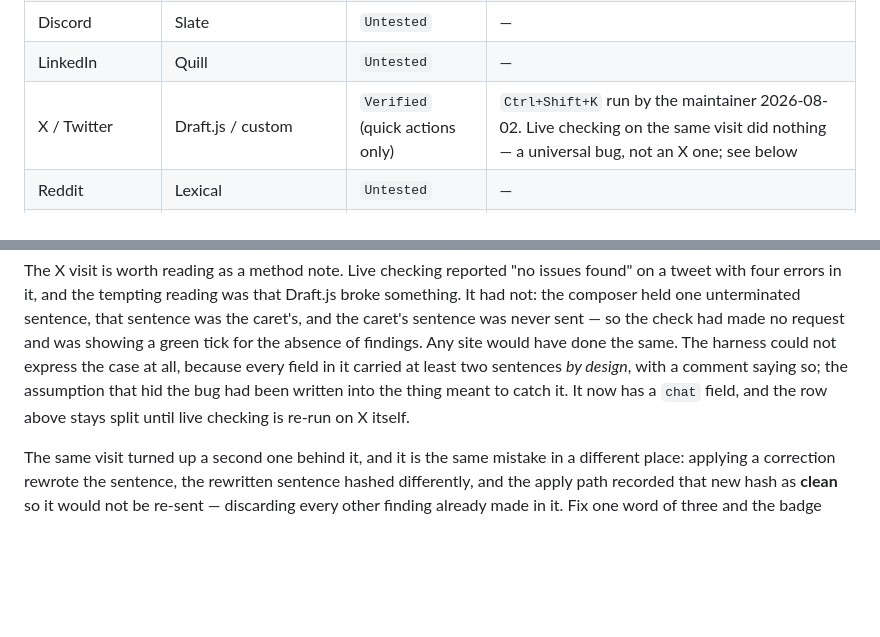
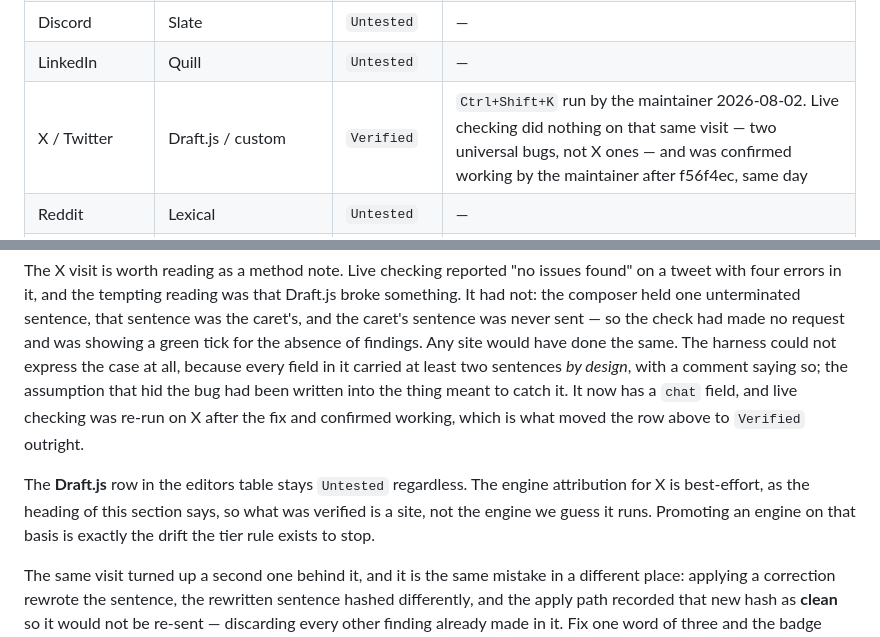
Before and after one commit to jiru-labs/proofkey, a Markdown page: COMPATIBILITY.md, 2 parts joined by grey strips. GitHub-like rendering; blank space fills up the shorter version.

Commit message:
Move X to Verified, now that live checking has been run there
f56f4ec left the row split, because the fix was covered by test:render but
nobody had put it back in front of the site that reported it. It has now been
run on X and confirmed working, so the row carries date and commit like every
other Verified one.

The Draft.js row in the editors table does not move with it, and the reason is
worth stating rather than leaving as a gap someone tidies up later. The engine
attribution for X is best-effort — that table is guesses about which library a
site ships, and X is listed as "Draft.js / custom" precisely because nobody
checked. What was verified is a site. Promoting an engine on the strength of a
site we only assume runs it is the drift the tier rule exists to stop, and it
would quietly weaken every other Verified row by making the marker cheaper.

```diff
--- a/COMPATIBILITY.md
+++ b/COMPATIBILITY.md
@@ -77,7 +77,7 @@ here, that alone is worth a report.
 | Notion | ProseMirror-like | `Untested` | — |
 | Discord | Slate | `Untested` | — |
 | LinkedIn | Quill | `Untested` | — |
-| X / Twitter | Draft.js / custom | `Verified` (quick actions only) | `Ctrl+Shift+K` run by the maintainer 2026-08-02. Live checking on the same visit did nothing — a universal bug, not an X one; see below |
+| X / Twitter | Draft.js / custom | `Verified` | `Ctrl+Shift+K` run by the maintainer 2026-08-02. Live checking did nothing on that same visit — two universal bugs, not X ones — and was confirmed working by the maintainer after f56f4ec, same day |
 | Reddit | Lexical | `Untested` | — |
 | GitHub (comments, issues) | `<textarea>`, CodeMirror in places | `Untested` | — |
 | Google Docs | canvas | `Not supported` | See above |
@@ -93,7 +93,13 @@ absence of findings. Any site would have done the same. The harness could not
 express the case at all, because every field in it carried at least two
 sentences *by design*, with a comment saying so; the assumption that hid the bug
 had been written into the thing meant to catch it. It now has a `chat` field,
-and the row above stays split until live checking is re-run on X itself.
+and live checking was re-run on X after the fix and confirmed working, which is
+what moved the row above to `Verified` outright.
+
+The **Draft.js** row in the editors table stays `Untested` regardless. The engine
+attribution for X is best-effort, as the heading of this section says, so what
+was verified is a site, not the engine we guess it runs. Promoting an engine on
+that basis is exactly the drift the tier rule exists to stop.
 
 The same visit turned up a second one behind it, and it is the same mistake in a
 different place: applying a correction rewrote the sentence, the rewritten
```
